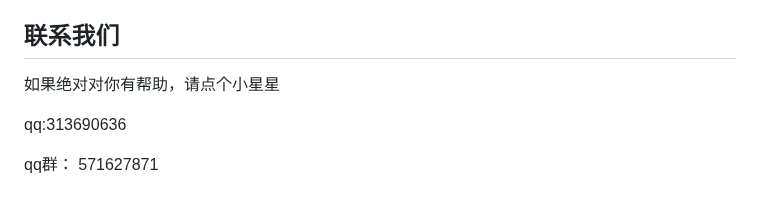
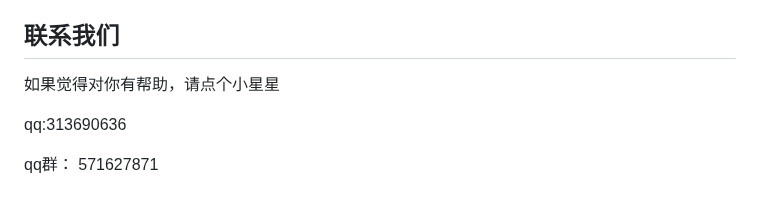
Before and after one commit to Echosong/beego_element_cms, a Markdown page: README.md, the part around the change. GitHub-like rendering.

```diff
--- a/README.md
+++ b/README.md
@@ -121,7 +121,7 @@ proxy: {
 
 ## 联系我们
 
-如果绝对对你有帮助，请点个小星星
+如果觉得对你有帮助，请点个小星星
 
 
 qq:313690636
```
